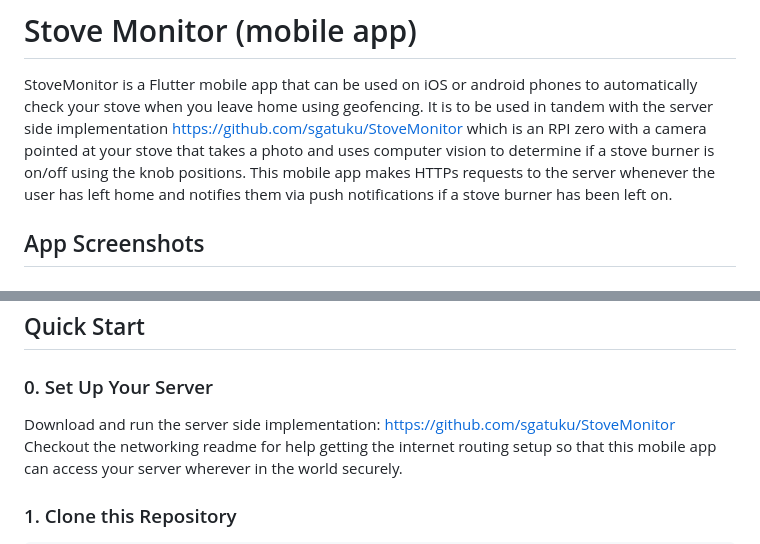
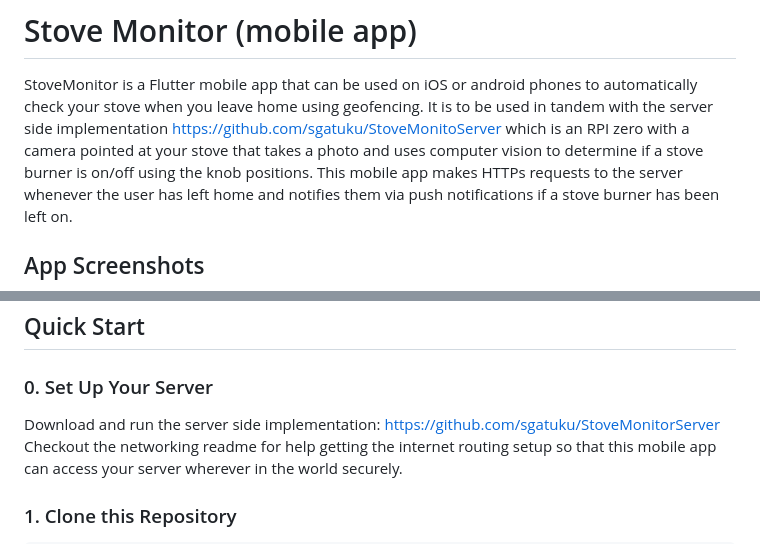
Before and after one commit to sgatuku/StoveMonitorApp, a Markdown page: README.md, 2 parts joined by grey strips. Drawn GitHub-style.

Commit message:
Fix Server Git URL

```diff
--- a/README.md
+++ b/README.md
@@ -1,7 +1,7 @@
 # Stove Monitor (mobile app)
 
 StoveMonitor is a Flutter mobile app that can be used on iOS or android phones to automatically check your stove when you leave home using geofencing.
-It is to be used in tandem with the server side implementation https://github.com/sgatuku/StoveMonitor which is an RPI zero with a camera pointed at your stove
+It is to be used in tandem with the server side implementation https://github.com/sgatuku/StoveMonitoServer which is an RPI zero with a camera pointed at your stove
 that takes a photo and uses computer vision to determine if a stove burner is on/off using the knob positions. This mobile app makes HTTPs requests to the server
 whenever the user has left home and notifies them via push notifications if a stove burner has been left on.
 
@@ -42,7 +42,7 @@ Below are screenshots from both the ios and android app showings its features:
 
 ### 0. Set Up Your Server
 
-Download and run the server side implementation: https://github.com/sgatuku/StoveMonitor
+Download and run the server side implementation: https://github.com/sgatuku/StoveMonitorServer
 Checkout the networking readme for help getting the internet routing setup so that this
 mobile app can access your server wherever in the world securely.
 
```
